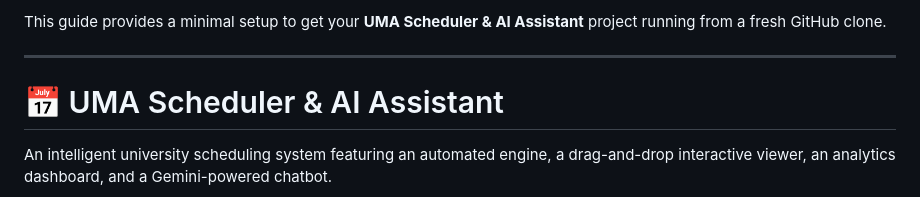
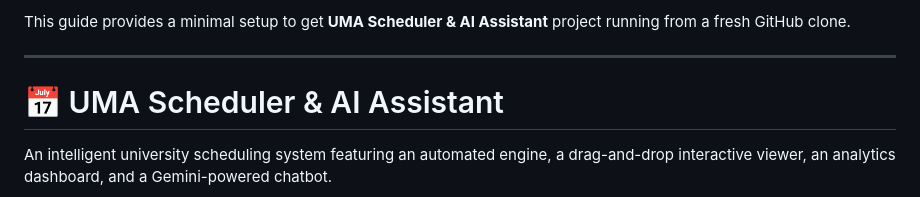
Before and after one commit to potterheadk/internship_schduling_project, a Markdown page: readMe.md, the part around the change. Rendered like a GitHub page.

```diff
--- a/readMe.md
+++ b/readMe.md
@@ -1,4 +1,4 @@
-This guide provides a minimal setup to get your **UMA Scheduler & AI Assistant** project running from a fresh GitHub clone.
+This guide provides a minimal setup to get  **UMA Scheduler & AI Assistant** project running from a fresh GitHub clone.
 
 ---
 
```
